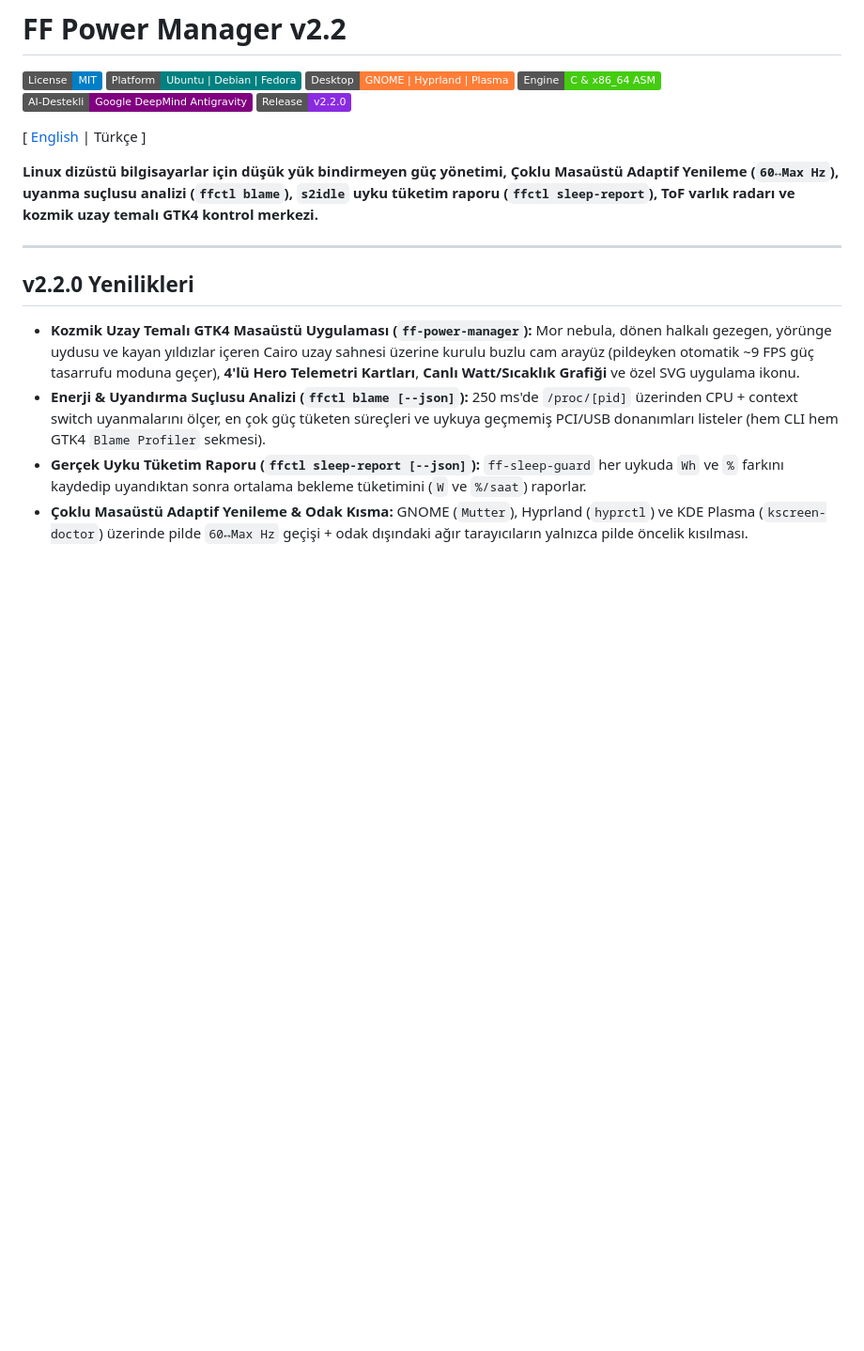
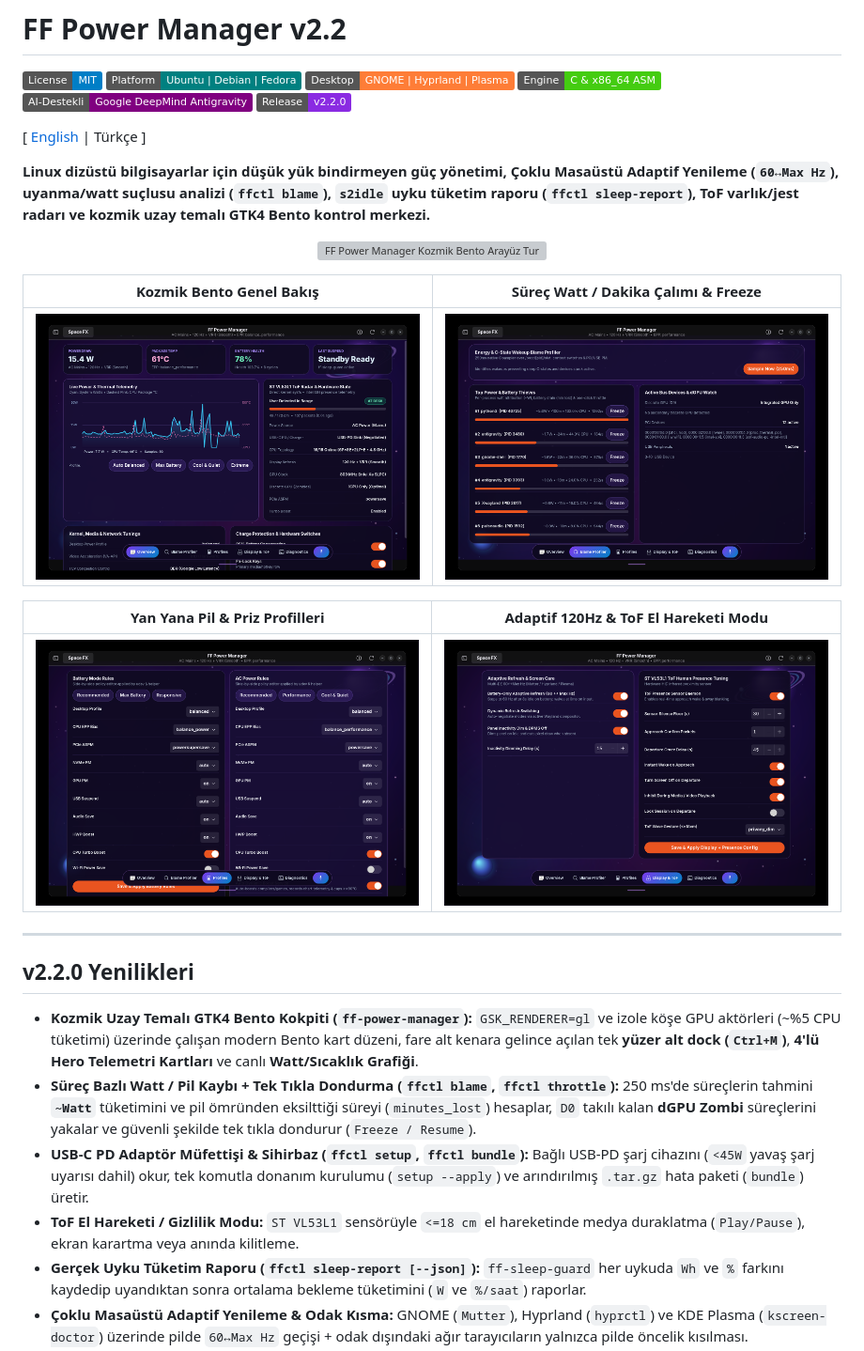
Before and after one commit to lwrlock/ff-power-manager, a Markdown page: README.tr.md, the part around the change. Shown at 94% size. GitHub-like rendering; pictures changed too: docs/screenshots/blame.png (added), docs/screenshots/display.png (added), docs/screenshots/overview.png (added); badges without logos; blank space fills up the shorter version; grey boxes are pictures that could not be loaded.

```diff
--- a/README.tr.md
+++ b/README.tr.md
@@ -9,14 +9,28 @@
 
 [ [English](README.md) | Türkçe ]
 
-**Linux dizüstü bilgisayarlar için düşük yük bindirmeyen güç yönetimi, Çoklu Masaüstü Adaptif Yenileme (`60↔Max Hz`), uyanma suçlusu analizi (`ffctl blame`), `s2idle` uyku tüketim raporu (`ffctl sleep-report`), ToF varlık radarı ve kozmik uzay temalı GTK4 kontrol merkezi.**
+**Linux dizüstü bilgisayarlar için düşük yük bindirmeyen güç yönetimi, Çoklu Masaüstü Adaptif Yenileme (`60↔Max Hz`), uyanma/watt suçlusu analizi (`ffctl blame`), `s2idle` uyku tüketim raporu (`ffctl sleep-report`), ToF varlık/jest radarı ve kozmik uzay temalı GTK4 Bento kontrol merkezi.**
+
+<p align="center">
+  <img src="docs/screenshots/showcase.gif" alt="FF Power Manager Kozmik Bento Arayüz Turu" width="900"/>
+</p>
+
+| Kozmik Bento Genel Bakış | Süreç Watt / Dakika Çalımı & Freeze |
+| :---: | :---: |
+| <img src="docs/screenshots/overview.png" width="440"/> | <img src="docs/screenshots/blame.png" width="440"/> |
+
+| Yan Yana Pil & Priz Profilleri | Adaptif 120Hz & ToF El Hareketi Modu |
+| :---: | :---: |
+| <img src="docs/screenshots/profiles.png" width="440"/> | <img src="docs/screenshots/display.png" width="440"/> |
 
 ---
 
 ## v2.2.0 Yenilikleri
 
-- **Kozmik Uzay Temalı GTK4 Masaüstü Uygulaması (`ff-power-manager`):** Mor nebula, dönen halkalı gezegen, yörünge uydusu ve kayan yıldızlar içeren Cairo uzay sahnesi üzerine kurulu buzlu cam arayüz (pildeyken otomatik ~9 FPS güç tasarrufu moduna geçer), **4'lü Hero Telemetri Kartları**, **Canlı Watt/Sıcaklık Grafiği** ve özel SVG uygulama ikonu.
-- **Enerji & Uyandırma Suçlusu Analizi (`ffctl blame [--json]`):** 250 ms'de `/proc/[pid]` üzerinden CPU + context switch uyanmalarını ölçer, en çok güç tüketen süreçleri ve uykuya geçmemiş PCI/USB donanımları listeler (hem CLI hem GTK4 `Blame Profiler` sekmesi).
+- **Kozmik Uzay Temalı GTK4 Bento Kokpiti (`ff-power-manager`):** `GSK_RENDERER=gl` ve izole köşe GPU aktörleri (~%5 CPU tüketimi) üzerinde çalışan modern Bento kart düzeni, fare alt kenara gelince açılan tek **yüzer alt dock (`Ctrl+M`)**, **4'lü Hero Telemetri Kartları** ve canlı **Watt/Sıcaklık Grafiği**.
+- **Süreç Bazlı Watt / Pil Kaybı + Tek Tıkla Dondurma (`ffctl blame`, `ffctl throttle`):** 250 ms'de süreçlerin tahmini **`~Watt`** tüketimini ve pil ömründen eksilttiği süreyi (`minutes_lost`) hesaplar, `D0` takılı kalan **dGPU Zombi** süreçlerini yakalar ve güvenli şekilde tek tıkla dondurur (`Freeze / Resume`).
+- **USB-C PD Adaptör Müfettişi & Sihirbaz (`ffctl setup`, `ffctl bundle`):** Bağlı USB-PD şarj cihazını (`<45W` yavaş şarj uyarısı dahil) okur, tek komutla donanım kurulumu (`setup --apply`) ve arındırılmış `.tar.gz` hata paketi (`bundle`) üretir.
+- **ToF El Hareketi / Gizlilik Modu:** `ST VL53L1` sensörüyle `<=18 cm` el hareketinde medya duraklatma (`Play/Pause`), ekran karartma veya anında kilitleme.
 - **Gerçek Uyku Tüketim Raporu (`ffctl sleep-report [--json]`):** `ff-sleep-guard` her uykuda `Wh` ve `%` farkını kaydedip uyandıktan sonra ortalama bekleme tüketimini (`W` ve `%/saat`) raporlar.
 - **Çoklu Masaüstü Adaptif Yenileme & Odak Kısma:** GNOME (`Mutter`), Hyprland (`hyprctl`) ve KDE Plasma (`kscreen-doctor`) üzerinde pilde `60↔Max Hz` geçişi + odak dışındaki ağır tarayıcıların yalnızca pilde öncelik kısılması.
 - **Waybar Hazır Modülü & RPM Spec:** [contrib/waybar/](contrib/waybar/README.md) snippet'i ve Fedora `.rpm` paketi için [packaging/ff-power-manager.spec](packaging/ff-power-manager.spec).
```
Also changed, not shown: README.md (+20 -2 lines), 2 other files.
